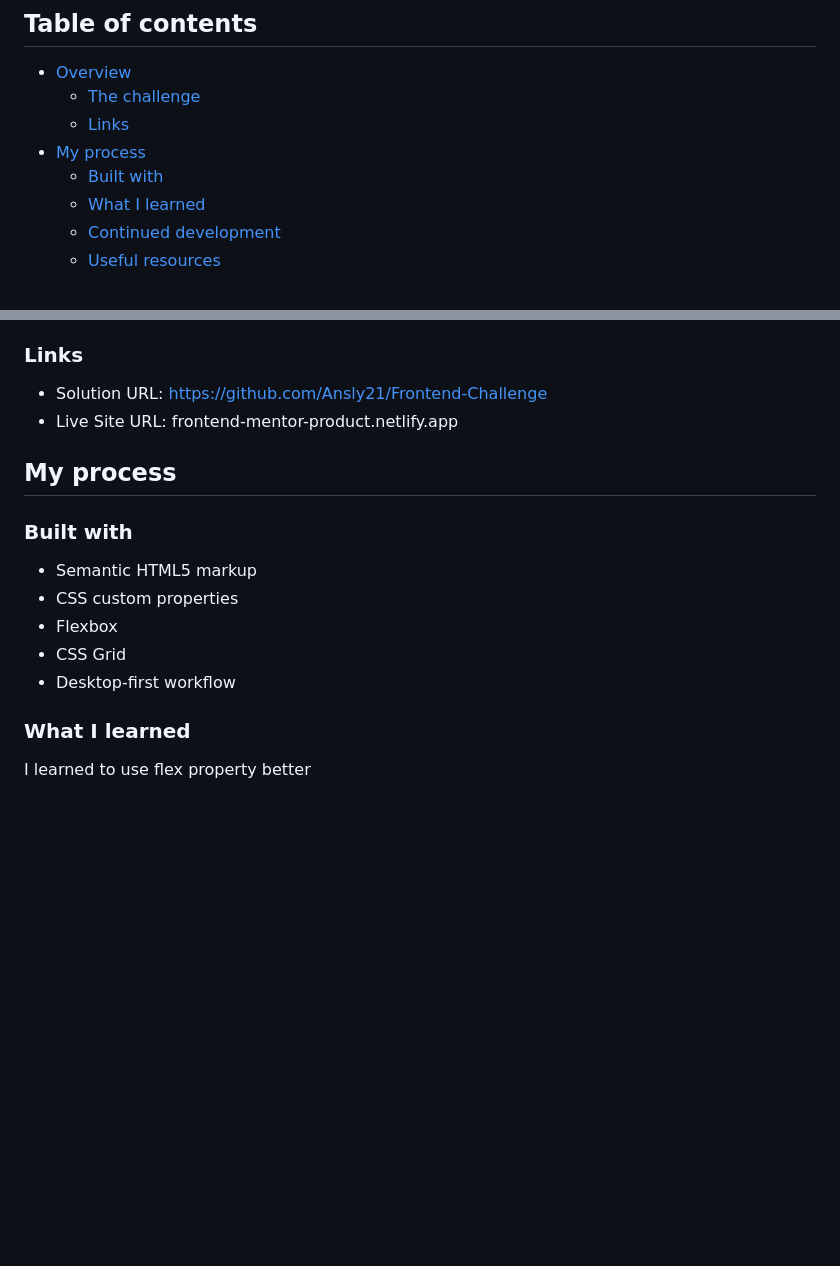
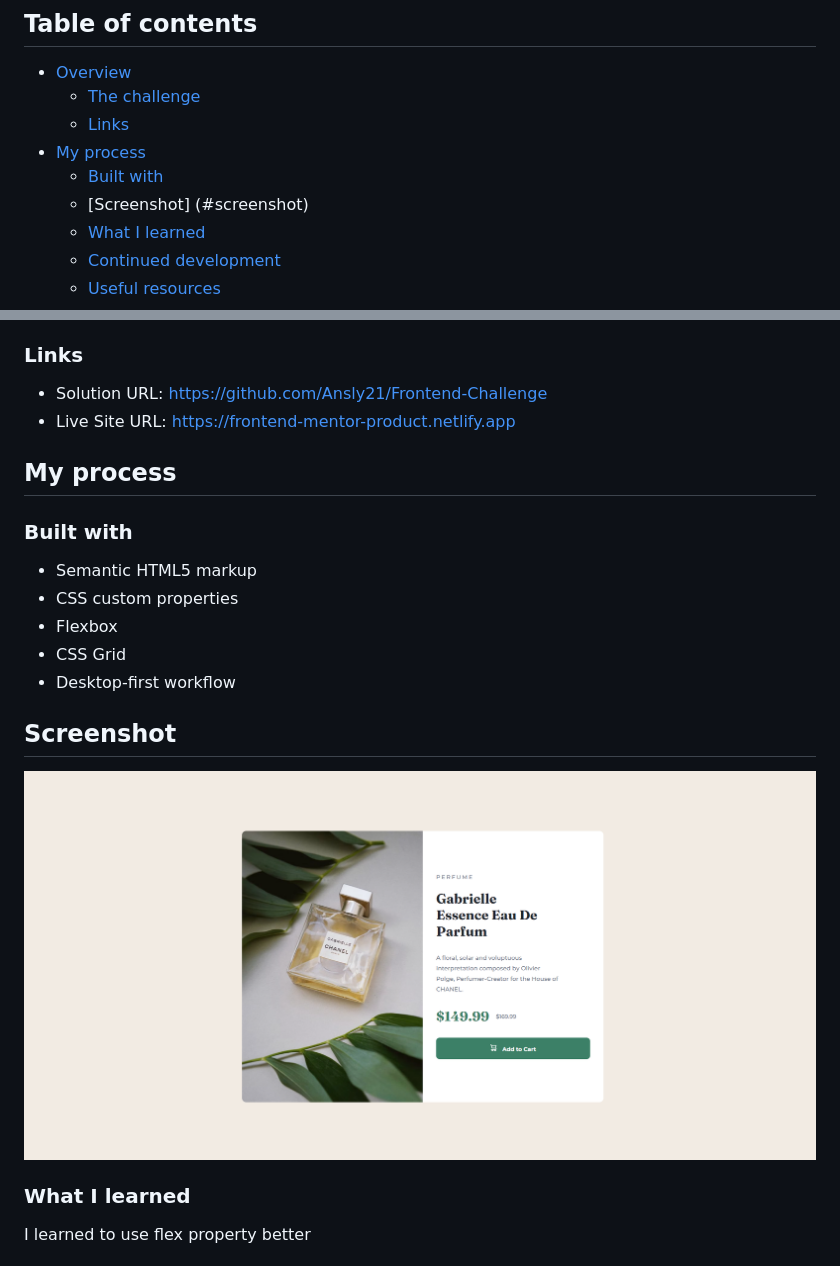
Before and after one commit to Ansly21/Frontend-Challenge, a Markdown page: README.md, 2 parts joined by grey strips. GitHub-like rendering; pictures changed too: design/completed_design.png (added); blank space fills up the shorter version.

```diff
--- a/README.md
+++ b/README.md
@@ -9,6 +9,7 @@ This is a solution to the [Product preview card component challenge on Frontend
   - [Links](#links)
 - [My process](#my-process)
   - [Built with](#built-with)
+  - [Screenshot] (#screenshot)
   - [What I learned](#what-i-learned)
   - [Continued development](#continued-development)
   - [Useful resources](#useful-resources)
@@ -27,7 +28,7 @@ Users should be able to:
 ### Links
 
 - Solution URL: https://github.com/Ansly21/Frontend-Challenge
-- Live Site URL: frontend-mentor-product.netlify.app
+- Live Site URL: https://frontend-mentor-product.netlify.app
 
 ## My process
 
@@ -38,6 +39,11 @@ Users should be able to:
 - Flexbox
 - CSS Grid
 - Desktop-first workflow
+
+## Screenshot
+
+![alt text](/design/completed_design.png)
+
 
 ### What I learned
 
```
